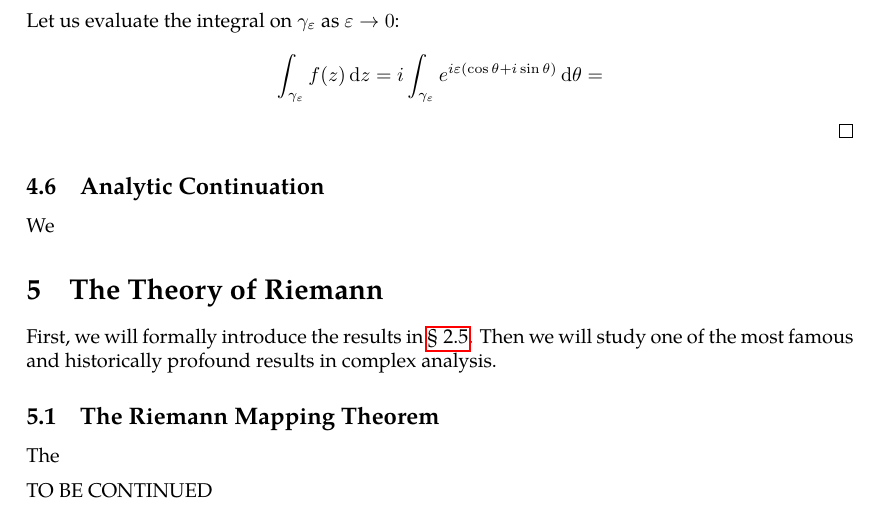
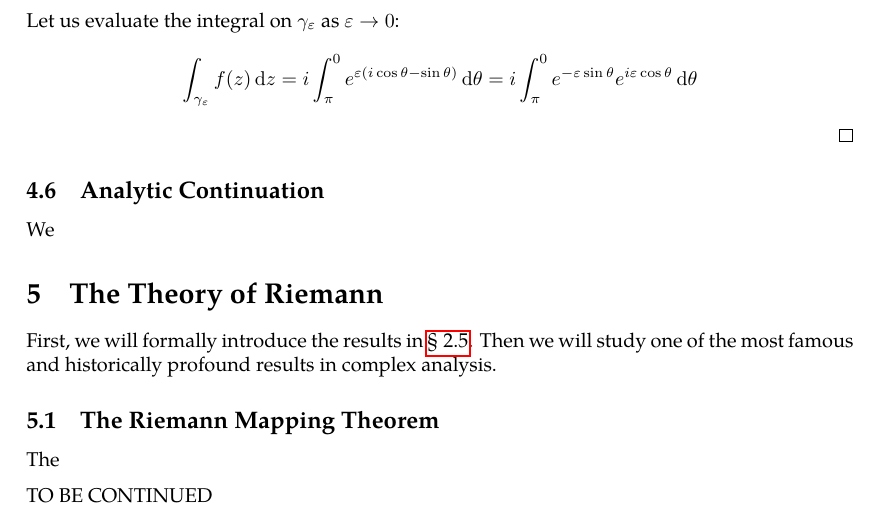
Before and after one commit to slipperking/complex-analysis-latex, a LaTeX document (main.tex): part of page 89 of 89, cut so that both start at the same text. Compiled offline with pdfLaTeX.

Commit message:
overleaf_to_git (Fri Jul  4 09:08:24 2025 -0700): update main.tex from r17014 to r17016

```diff
--- a/main.tex
+++ b/main.tex
@@ -2202,7 +2202,7 @@ Residues are extremely important as they allow for simple evaluation of definite
 		\abs{i\int_0^\pi e^{iR\cos\theta}e^{-R\sin\theta}\dd{\theta}}&\leq\int_0^{\pi}e^{-R\sin\theta}\dd{\theta}=2\int_0^{\frac{\pi}{2}}e^{-R\sin\theta}\dd{\theta}\\
 		&<2\int_0^{\frac{\pi}{2}}e^{-R\frac{2}{\pi}\theta}\dd{\theta}=\eval{-\frac{\pi}{R}e^{-R\frac{2}{\pi}\theta}}_0^{\frac{\pi}{2}}=\frac{\pi}{R}\qty(1-e^{-R})\to 0.
 	\end{align*}
-	Let us evaluate the integral on \(\gamma_\varepsilon\) as \(\varepsilon\to 0\): \[\int_{\gamma_\varepsilon}f(z)\ddz=i\int_{\gamma_\varepsilon}e^{i\varepsilon\qty(\cos\theta+i\sin\theta)}\dd{\theta}=\]
+	Let us evaluate the integral on \(\gamma_\varepsilon\) as \(\varepsilon\to 0\): \[\int_{\gamma_\varepsilon}f(z)\ddz=i\int_{\pi}^0e^{\varepsilon\qty(i\cos\theta-\sin\theta)}\dd{\theta}=i\int_\pi^0e^{-\varepsilon\sin\theta}e^{i\varepsilon\cos\theta}\dd{\theta}\]
 \end{proof}
 \subsection{Analytic Continuation}
 We
```
